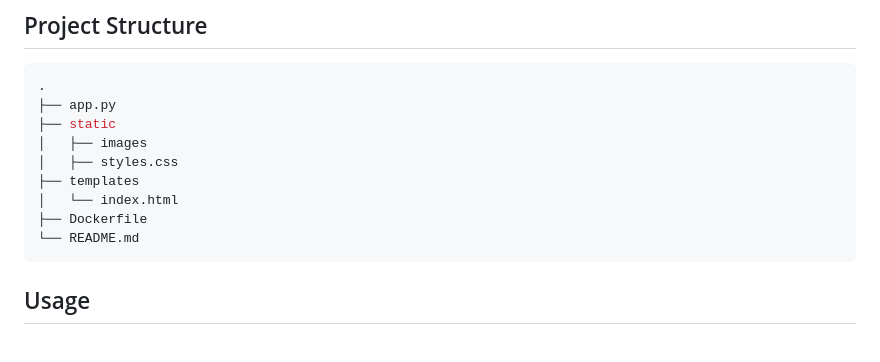
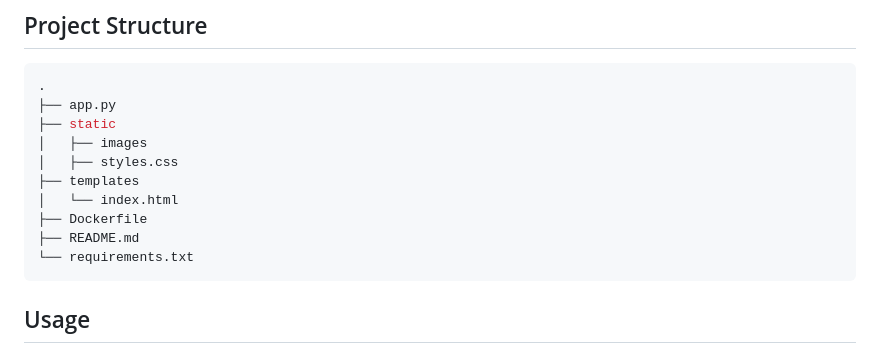
Before and after one commit to abhimaurya-dev/text_to_image_gen, a Markdown page: README.md, the part around the change. Rendered like a GitHub page.

````diff
--- a/README.md
+++ b/README.md
@@ -31,7 +31,8 @@ The Stable Diffusion model was selected for its ability to generate high-quality
 ├── templates
 │   └── index.html
 ├── Dockerfile
-└── README.md
+├── README.md
+└── requirements.txt
 ```
 
 ## Usage
````
